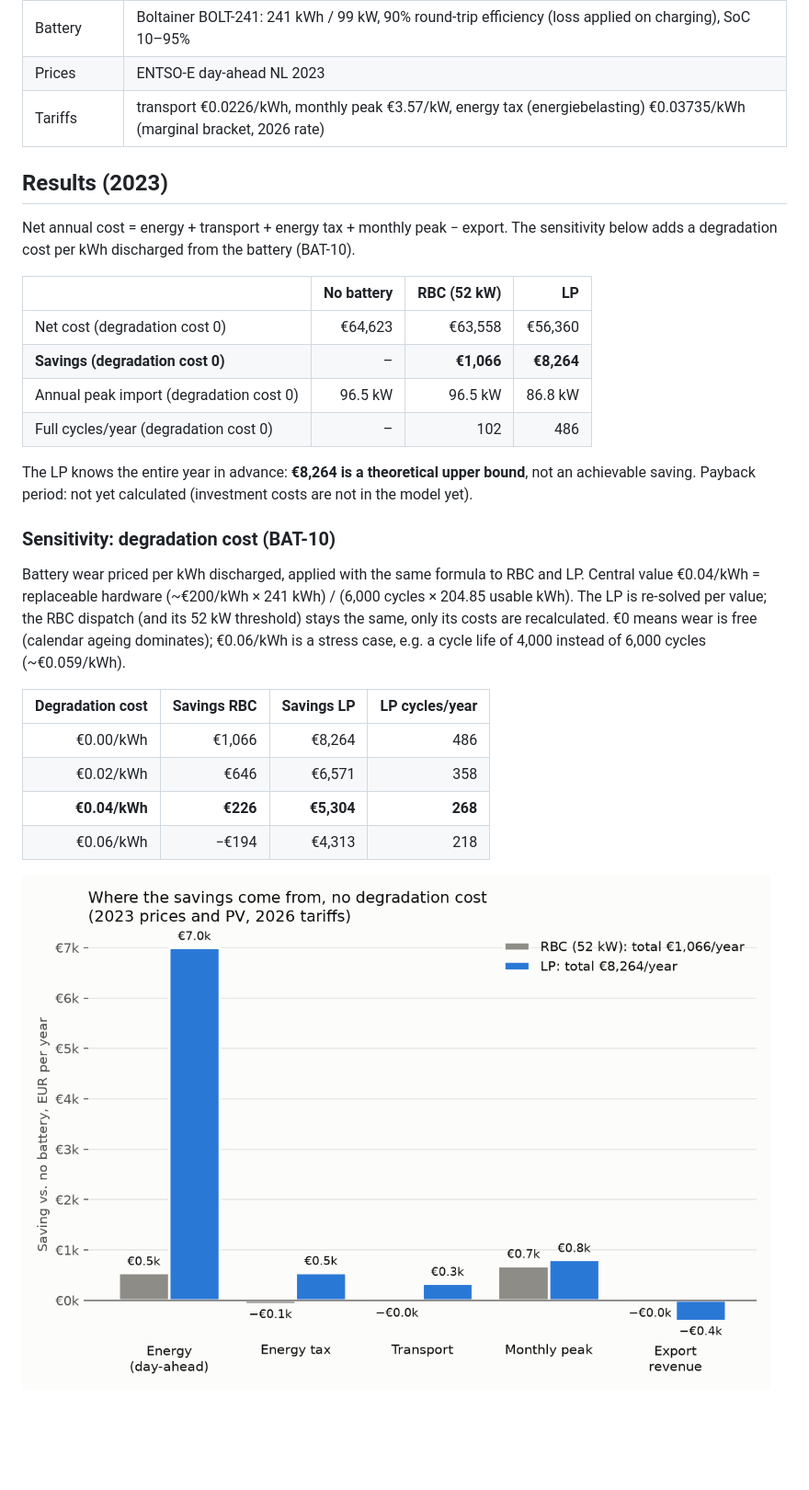
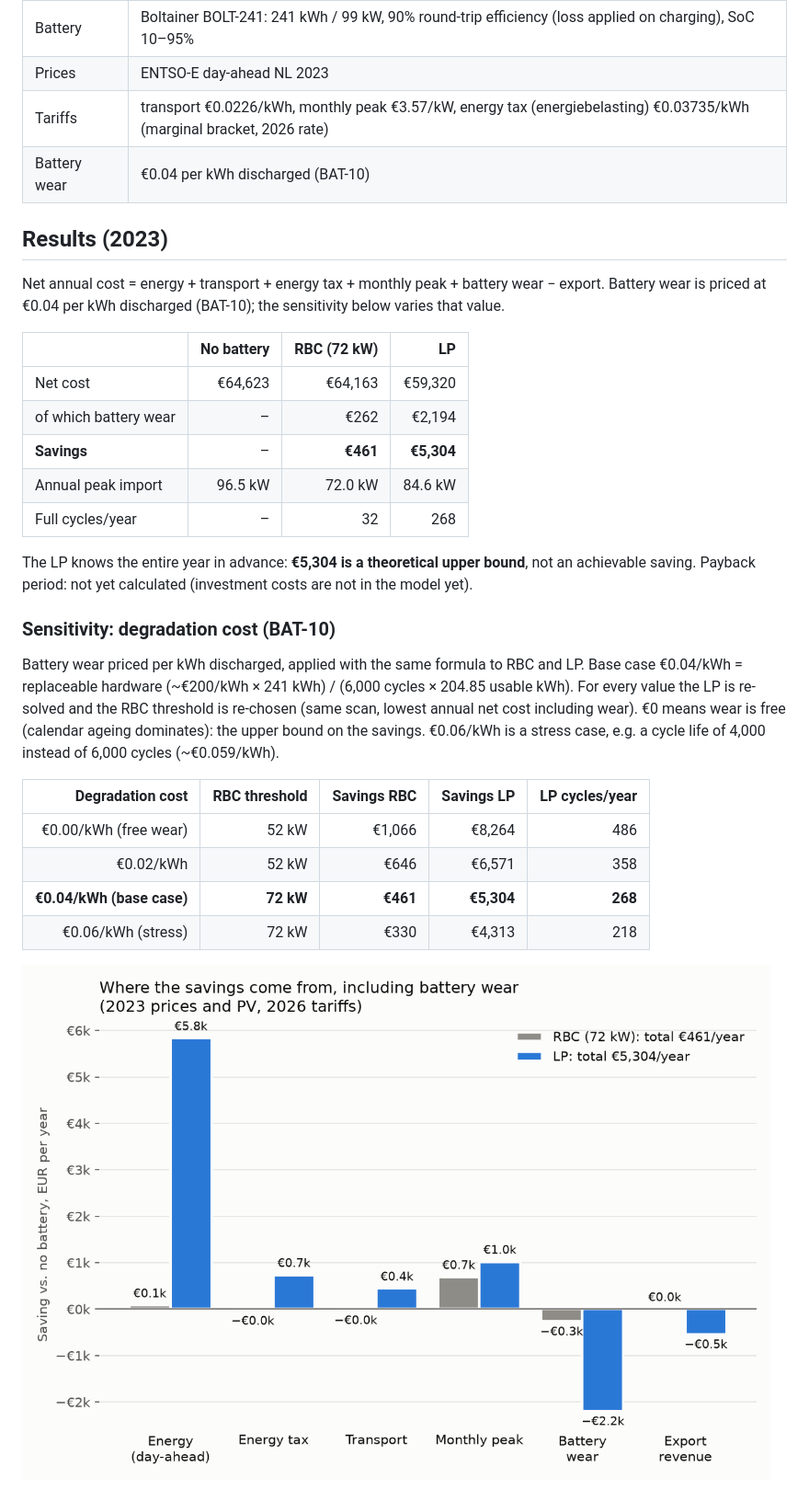
Before and after one commit to Wout-code/bess-office, a Markdown page: README.md, the part around one of its changes. Shown at 92% size. GitHub-like rendering; pictures changed too: results/savings_breakdown.png; blank space fills up the shorter version.

```diff
--- a/README.md
+++ b/README.md
@@ -26,36 +26,39 @@ product, the Boltainer BOLT-241; its efficiency and SoC limits are typical LFP v
 | Battery | Boltainer BOLT-241: 241 kWh / 99 kW, 90% round-trip efficiency (loss applied on charging), SoC 10–95% |
 | Prices | ENTSO-E day-ahead NL 2023 |
 | Tariffs | transport €0.0226/kWh, monthly peak €3.57/kW, energy tax (energiebelasting) €0.03735/kWh (marginal bracket, 2026 rate) |
+| Battery wear | €0.04 per kWh discharged (BAT-10) |
 
 ## Results (2023)
 
-Net annual cost = energy + transport + energy tax + monthly peak − export. The sensitivity below
-adds a degradation cost per kWh discharged from the battery (BAT-10).
+Net annual cost = energy + transport + energy tax + monthly peak + battery wear − export. Battery
+wear is priced at €0.04 per kWh discharged (BAT-10); the sensitivity below varies that value.
 
-| | No battery | RBC (52 kW) | LP |
+| | No battery | RBC (72 kW) | LP |
 |---|---:|---:|---:|
-| Net cost (degradation cost 0) | €64,623 | €63,558 | €56,360 |
-| **Savings (degradation cost 0)** | – | **€1,066** | **€8,264** |
-| Annual peak import (degradation cost 0) | 96.5 kW | 96.5 kW | 86.8 kW |
-| Full cycles/year (degradation cost 0) | – | 102 | 486 |
+| Net cost | €64,623 | €64,163 | €59,320 |
+| of which battery wear | – | €262 | €2,194 |
+| **Savings** | – | **€461** | **€5,304** |
+| Annual peak import | 96.5 kW | 72.0 kW | 84.6 kW |
+| Full cycles/year | – | 32 | 268 |
 
-The LP knows the entire year in advance: **€8,264 is a theoretical upper bound**, not an achievable saving.
+The LP knows the entire year in advance: **€5,304 is a theoretical upper bound**, not an achievable saving.
 Payback period: not yet calculated (investment costs are not in the model yet).
 
 ### Sensitivity: degradation cost (BAT-10)
 
-Battery wear priced per kWh discharged, applied with the same formula to RBC and LP. Central value
-€0.04/kWh = replaceable hardware (~€200/kWh × 241 kWh) / (6,000 cycles × 204.85 usable kWh). The
-LP is re-solved per value; the RBC dispatch (and its 52 kW threshold) stays the same, only its
-costs are recalculated. €0 means wear is free (calendar ageing dominates); €0.06/kWh is a stress
-case, e.g. a cycle life of 4,000 instead of 6,000 cycles (~€0.059/kWh).
+Battery wear priced per kWh discharged, applied with the same formula to RBC and LP. Base case
+€0.04/kWh = replaceable hardware (~€200/kWh × 241 kWh) / (6,000 cycles × 204.85 usable kWh).
+For every value the LP is re-solved and the RBC threshold is re-chosen (same scan, lowest annual
+net cost including wear). €0 means wear is free (calendar ageing dominates): the upper bound on
+the savings. €0.06/kWh is a stress case, e.g. a cycle life of 4,000 instead of 6,000 cycles
+(~€0.059/kWh).
 
-| Degradation cost | Savings RBC | Savings LP | LP cycles/year |
-|---:|---:|---:|---:|
-| €0.00/kWh | €1,066 | €8,264 | 486 |
-| €0.02/kWh | €646 | €6,571 | 358 |
-| **€0.04/kWh** | **€226** | **€5,304** | **268** |
-| €0.06/kWh | −€194 | €4,313 | 218 |
+| Degradation cost | RBC threshold | Savings RBC | Savings LP | LP cycles/year |
+|---:|---:|---:|---:|---:|
+| €0.00/kWh (free wear) | 52 kW | €1,066 | €8,264 | 486 |
+| €0.02/kWh | 52 kW | €646 | €6,571 | 358 |
+| **€0.04/kWh (base case)** | **72 kW** | **€461** | **€5,304** | **268** |
+| €0.06/kWh (stress) | 72 kW | €330 | €4,313 | 218 |
 
 ![Savings per component versus no battery](results/savings_breakdown.png)
 
```
Also changed, not shown: other parts of README.md (+33 -23 lines), ASSUMPTIONS.md (+51 -45 lines), results/cost_breakdown.png, 6 other files.
